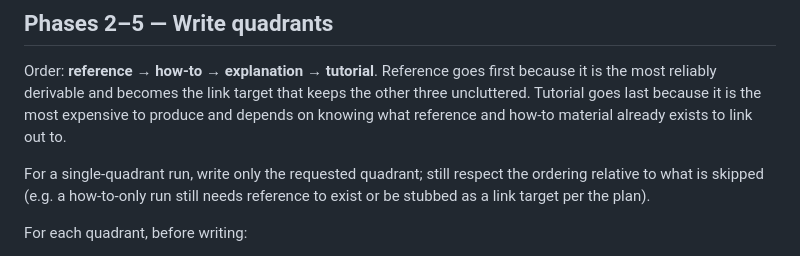
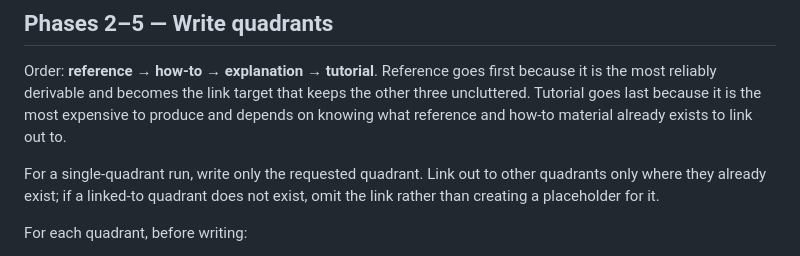
Before and after one commit to PeterKnego/diataxis-docs-skill, a Markdown page: skill/SKILL.md, the part around the change. GitHub-like rendering.

Commit message:
fix: remove scaffold-contradicting stub clause from SKILL.md

```diff
--- a/skill/SKILL.md
+++ b/skill/SKILL.md
@@ -84,9 +84,9 @@ keeps the other three uncluttered. Tutorial goes last because it is the most
 expensive to produce and depends on knowing what reference and how-to
 material already exists to link out to.
 
-For a single-quadrant run, write only the requested quadrant; still respect
-the ordering relative to what is skipped (e.g. a how-to-only run still needs
-reference to exist or be stubbed as a link target per the plan).
+For a single-quadrant run, write only the requested quadrant. Link out to
+other quadrants only where they already exist; if a linked-to quadrant does
+not exist, omit the link rather than creating a placeholder for it.
 
 For each quadrant, before writing:
 
```
